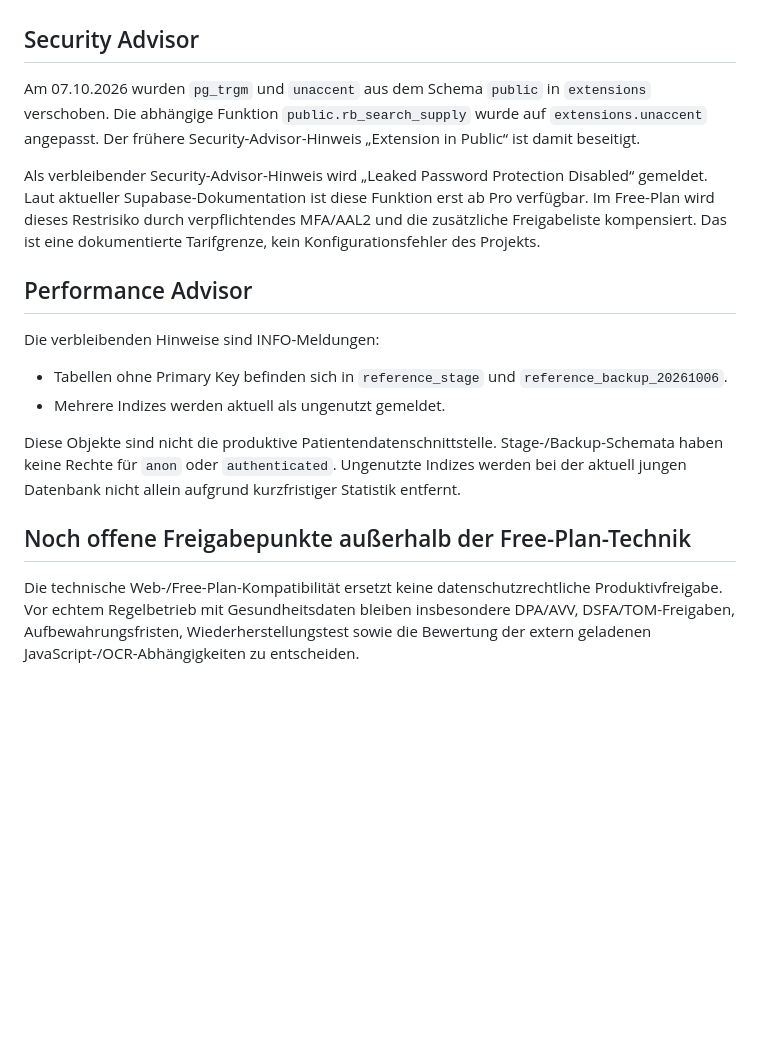
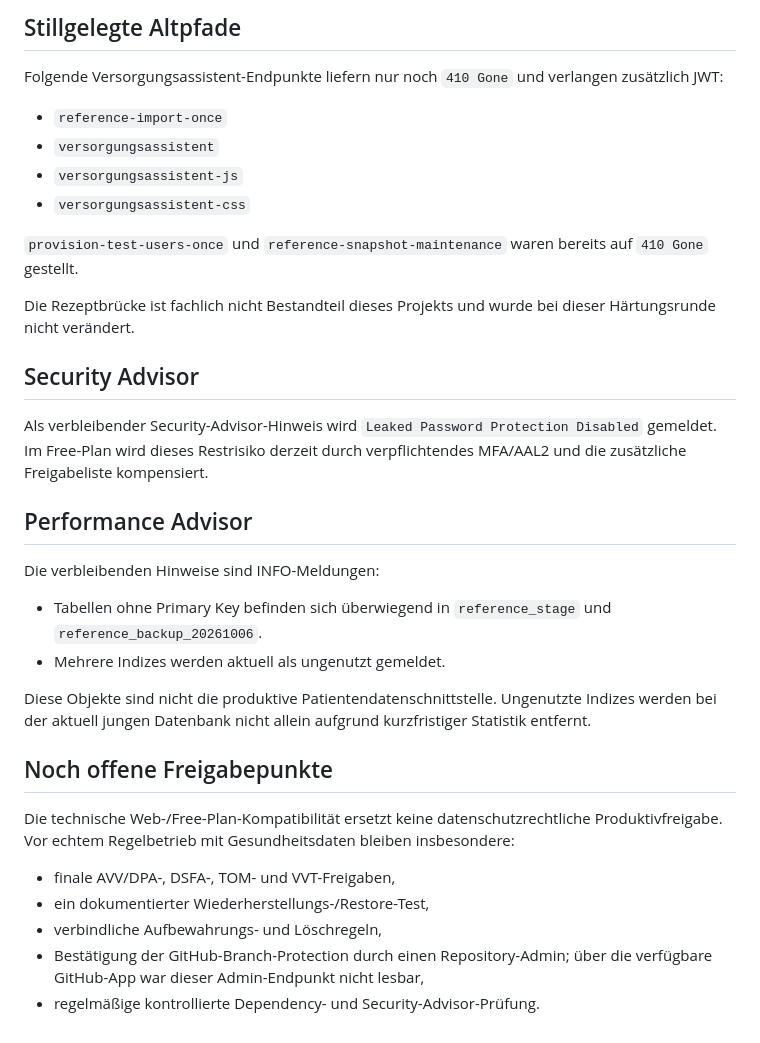
Before and after one commit to patientcareassistent-lab/Versorgungsassistent-Pages, a Markdown page: docs/PRODUCTION_READINESS.md, the part around one of its changes. Rendered like a GitHub page; blank space fills up the shorter version.

```diff
--- a/docs/PRODUCTION_READINESS.md
+++ b/docs/PRODUCTION_READINESS.md
@@ -30,18 +52,35 @@ Der Versorgungsassistent ist als statische GitHub-Pages-Anwendung mit Supabase-B
+## Stillgelegte Altpfade
+
+Folgende Versorgungsassistent-Endpunkte liefern nur noch `410 Gone` und verlangen zusätzlich JWT:
+
+- `reference-import-once`
+- `versorgungsassistent`
+- `versorgungsassistent-js`
+- `versorgungsassistent-css`
+
+`provision-test-users-once` und `reference-snapshot-maintenance` waren bereits auf `410 Gone` gestellt.
+
+Die Rezeptbrücke ist fachlich nicht Bestandteil dieses Projekts und wurde bei dieser Härtungsrunde nicht verändert.
+
 ## Security Advisor
 
-Am 07.10.2026 wurden `pg_trgm` und `unaccent` aus dem Schema `public` in `extensions` verschoben. Die abhängige Funktion `public.rb_search_supply` wurde auf `extensions.unaccent` angepasst. Der frühere Security-Advisor-Hinweis „Extension in Public“ ist damit beseitigt.
-
-Als verbleibender Security-Advisor-Hinweis wird „Leaked Password Protection Disabled“ gemeldet. Laut aktueller Supabase-Dokumentation ist diese Funktion erst ab Pro verfügbar. Im Free-Plan wird dieses Restrisiko durch verpflichtendes MFA/AAL2 und die zusätzliche Freigabeliste kompensiert. Das ist eine dokumentierte Tarifgrenze, kein Konfigurationsfehler des Projekts.
+Als verbleibender Security-Advisor-Hinweis wird `Leaked Password Protection Disabled` gemeldet. Im Free-Plan wird dieses Restrisiko derzeit durch verpflichtendes MFA/AAL2 und die zusätzliche Freigabeliste kompensiert.
 
 ## Performance Advisor
 
 Die verbleibenden Hinweise sind INFO-Meldungen:
 
-- Tabellen ohne Primary Key befinden sich in `reference_stage` und `reference_backup_20261006`.
+- Tabellen ohne Primary Key befinden sich überwiegend in `reference_stage` und `reference_backup_20261006`.
 - Mehrere Indizes werden aktuell als ungenutzt gemeldet.
 
-Diese Objekte sind nicht die produktive Patientendatenschnittstelle. Stage-/Backup-Schemata haben keine Rechte für `anon` oder `authenticated`. Ungenutzte Indizes werden bei der aktuell jungen Datenbank nicht allein aufgrund kurzfristiger Statistik entfernt.
+Diese Objekte sind nicht die produktive Patientendatenschnittstelle. Ungenutzte Indizes werden bei der aktuell jungen Datenbank nicht allein aufgrund kurzfristiger Statistik entfernt.
 
-## Noch offene Freigabepunkte außerhalb der Free-Plan-Technik
+## Noch offene Freigabepunkte
 
-Die technische Web-/Free-Plan-Kompatibilität ersetzt keine datenschutzrechtliche Produktivfreigabe. Vor echtem Regelbetrieb mit Gesundheitsdaten bleiben insbesondere DPA/AVV, DSFA/TOM-Freigaben, Aufbewahrungsfristen, Wiederherstellungstest sowie die Bewertung der extern geladenen JavaScript-/OCR-Abhängigkeiten zu entscheiden.
+Die technische Web-/Free-Plan-Kompatibilität ersetzt keine datenschutzrechtliche Produktivfreigabe. Vor echtem Regelbetrieb mit Gesundheitsdaten bleiben insbesondere:
+
+- finale AVV/DPA-, DSFA-, TOM- und VVT-Freigaben,
+- ein dokumentierter Wiederherstellungs-/Restore-Test,
+- verbindliche Aufbewahrungs- und Löschregeln,
+- Bestätigung der GitHub-Branch-Protection durch einen Repository-Admin; über die verfügbare GitHub-App war dieser Admin-Endpunkt nicht lesbar,
+- regelmäßige kontrollierte Dependency- und Security-Advisor-Prüfung.
```
Also changed, not shown: other parts of docs/PRODUCTION_READINESS.md (+30 -8 lines).
